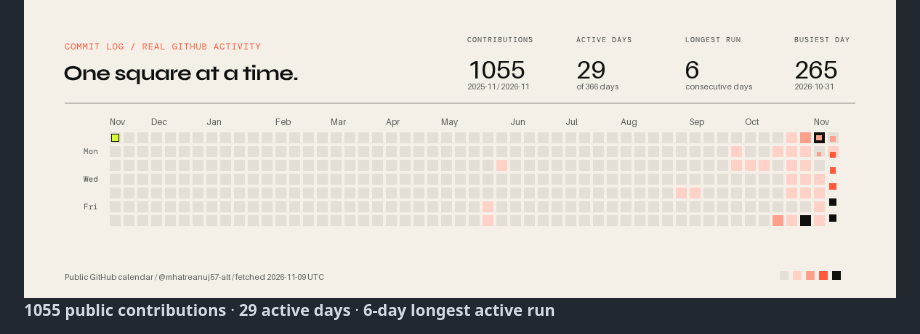
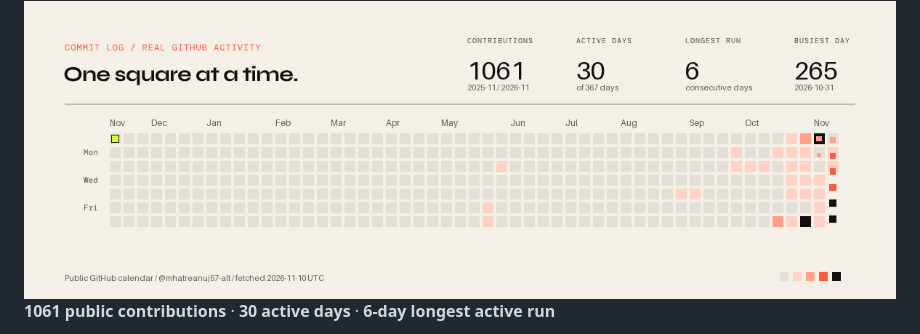
Before and after one commit to mhatreanuj57-alt/mhatreanuj57-alt, a Markdown page: README.md, the part around one of its changes. Rendered like a GitHub page; pictures changed too: assets/activity.gif.

Commit message:
Refresh public contribution activity

```diff
--- a/README.md
+++ b/README.md
@@ -80,5 +80,5 @@ Also exploring [Agent Conductor](https://github.com/mhatreanuj57-alt/agent-condu
 </picture>
 
 <!-- activity:start -->
-**1055 public contributions** · **29 active days** · **6-day longest active run**
+**1061 public contributions** · **30 active days** · **6-day longest active run**
 
```
Also changed, not shown: other parts of README.md (+1 -1 lines), assets/activity-static.png, assets/github-glance.png, 1 other file.
